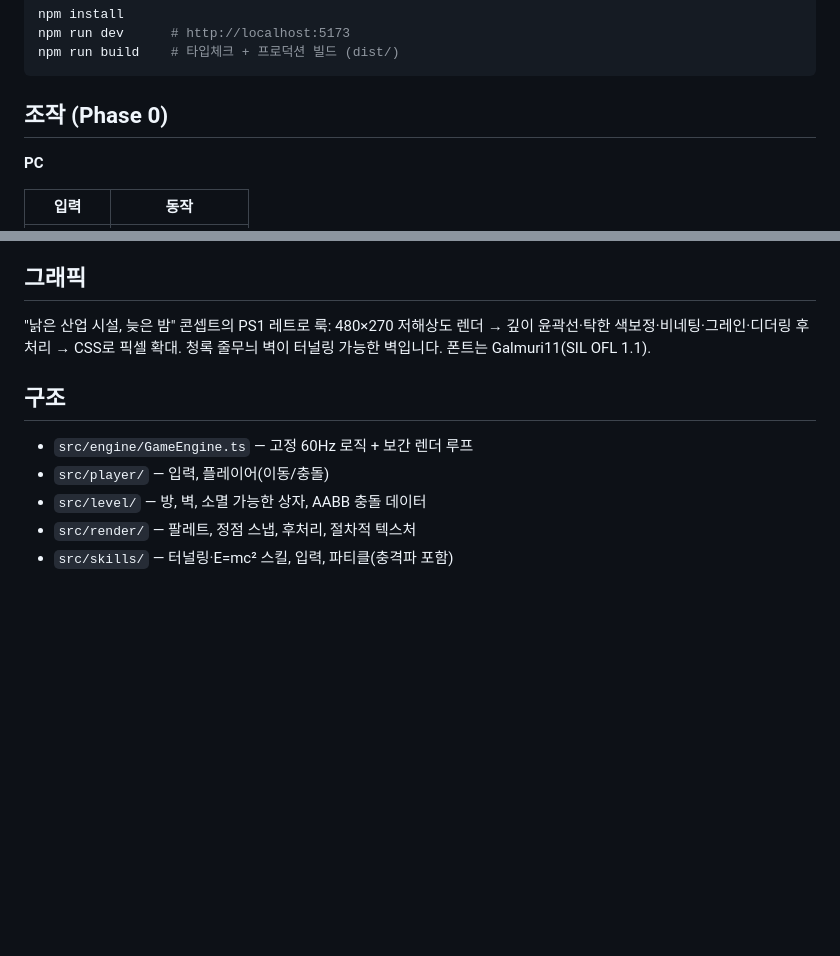
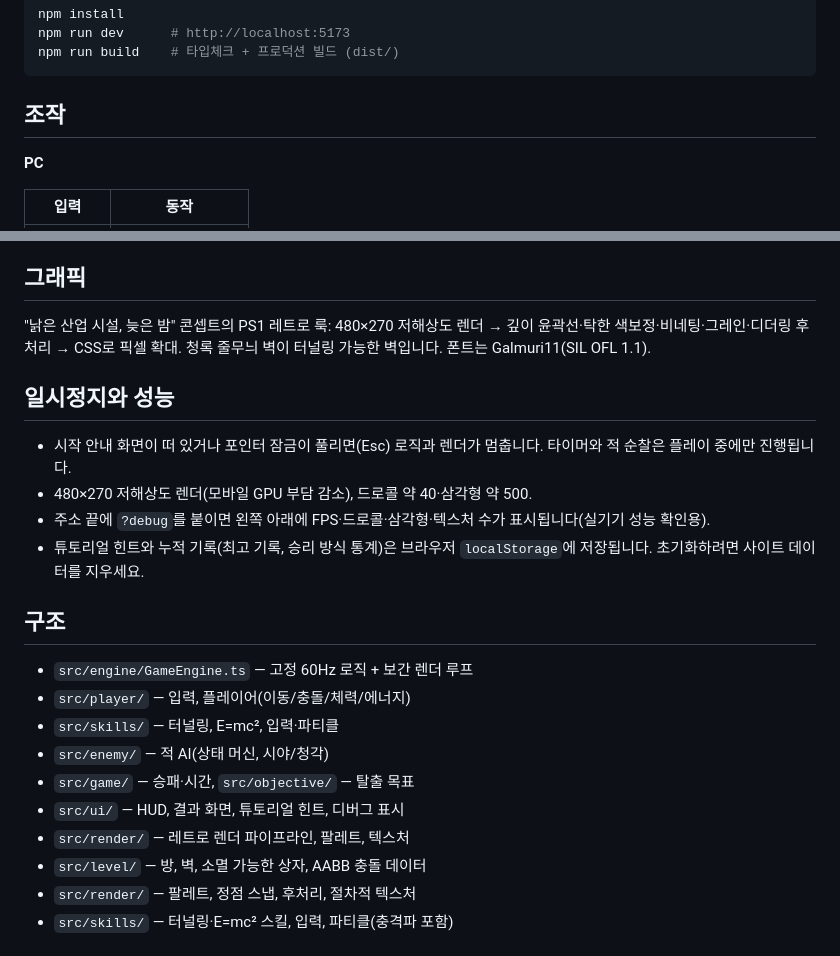
Before and after one commit to yeongkim0814-svg/Physics-game--prototype-, a Markdown page: README.md, 2 parts joined by grey strips. GitHub-like rendering; blank space fills up the shorter version.

Commit message:
docs: finalize README with pause, performance and structure
Co-Authored-By: Claude Sonnet 5.5 <noreply@anthropic.com>
Claude-Session: https://claude.ai/code/session_01VfR5brYPgEfcFpiHtmmau6

````diff
--- a/README.md
+++ b/README.md
@@ -10,7 +10,7 @@ npm run dev      # http://localhost:5173
 npm run build    # 타입체크 + 프로덕션 빌드 (dist/)
 ```
 
-## 조작 (Phase 0)
+## 조작
 
 **PC**
 
@@ -83,10 +83,22 @@ npm run build    # 타입체크 + 프로덕션 빌드 (dist/)
 
 "낡은 산업 시설, 늦은 밤" 콘셉트의 PS1 레트로 룩: 480×270 저해상도 렌더 → 깊이 윤곽선·탁한 색보정·비네팅·그레인·디더링 후처리 → CSS로 픽셀 확대. 청록 줄무늬 벽이 터널링 가능한 벽입니다. 폰트는 Galmuri11(SIL OFL 1.1).
 
+## 일시정지와 성능
+
+- 시작 안내 화면이 떠 있거나 포인터 잠금이 풀리면(Esc) 로직과 렌더가 멈춥니다. 타이머와 적 순찰은 플레이 중에만 진행됩니다.
+- 480×270 저해상도 렌더(모바일 GPU 부담 감소), 드로콜 약 40·삼각형 약 500.
+- 주소 끝에 `?debug`를 붙이면 왼쪽 아래에 FPS·드로콜·삼각형·텍스처 수가 표시됩니다(실기기 성능 확인용).
+- 튜토리얼 힌트와 누적 기록(최고 기록, 승리 방식 통계)은 브라우저 `localStorage`에 저장됩니다. 초기화하려면 사이트 데이터를 지우세요.
+
 ## 구조
 
 - `src/engine/GameEngine.ts` — 고정 60Hz 로직 + 보간 렌더 루프
-- `src/player/` — 입력, 플레이어(이동/충돌)
+- `src/player/` — 입력, 플레이어(이동/충돌/체력/에너지)
+- `src/skills/` — 터널링, E=mc², 입력·파티클
+- `src/enemy/` — 적 AI(상태 머신, 시야/청각)
+- `src/game/` — 승패·시간, `src/objective/` — 탈출 목표
+- `src/ui/` — HUD, 결과 화면, 튜토리얼 힌트, 디버그 표시
+- `src/render/` — 레트로 렌더 파이프라인, 팔레트, 텍스처
 - `src/level/` — 방, 벽, 소멸 가능한 상자, AABB 충돌 데이터
 - `src/render/` — 팔레트, 정점 스냅, 후처리, 절차적 텍스처
 - `src/skills/` — 터널링·E=mc² 스킬, 입력, 파티클(충격파 포함)
````
